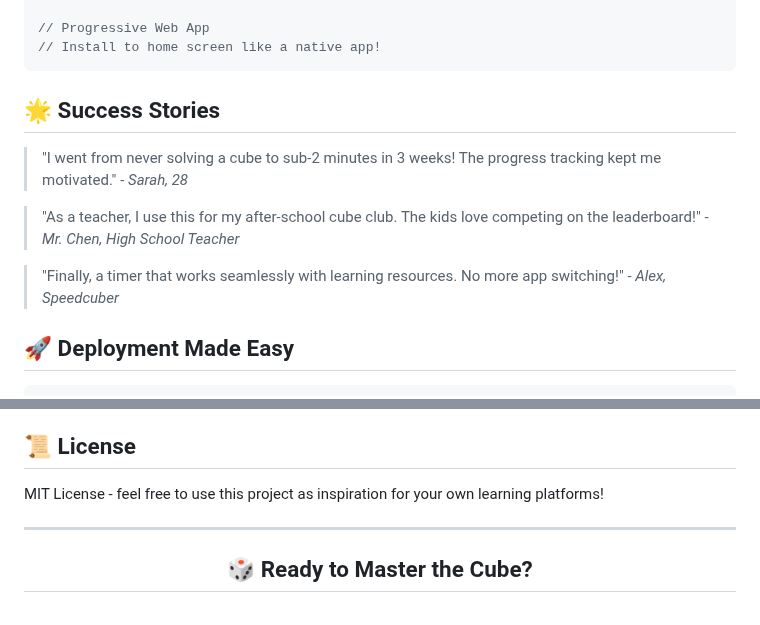
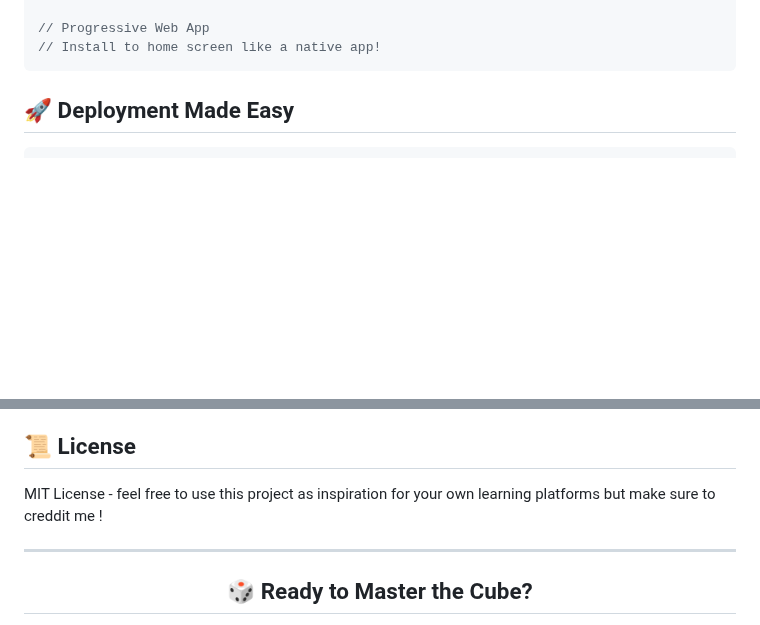
Before and after one commit to LucasPorter222/Rubik-s-Cube-Mastery, a Markdown page: README.md, 2 parts joined by grey strips. Rendered like a GitHub page; blank space fills up the shorter version.

Commit message:
Remove success stories and update license text
Removed success stories section and updated license note.

````diff
--- a/README.md
+++ b/README.md
@@ -141,13 +141,6 @@ if ('serviceWorker' in navigator) {
 // Install to home screen like a native app!
 ```
 
-## 🌟 Success Stories
-
-> "I went from never solving a cube to sub-2 minutes in 3 weeks! The progress tracking kept me motivated." - *Sarah, 28*
-
-> "As a teacher, I use this for my after-school cube club. The kids love competing on the leaderboard!" - *Mr. Chen, High School Teacher*
-
-> "Finally, a timer that works seamlessly with learning resources. No more app switching!" - *Alex, Speedcuber*
 
 ## 🚀 Deployment Made Easy
 
@@ -192,7 +185,7 @@ git push origin amazing-new-feature
 
 ## 📜 License
 
-MIT License - feel free to use this project as inspiration for your own learning platforms!
+MIT License - feel free to use this project as inspiration for your own learning platforms but make sure to creddit me !
 
 ---
 
````
